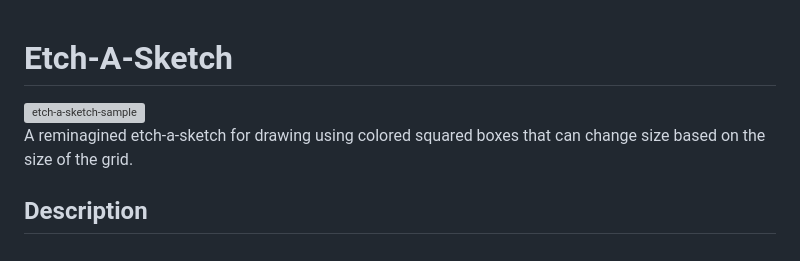
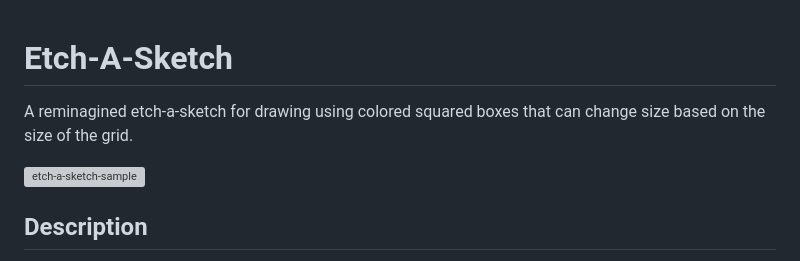
Before and after one commit to erlopez11/etch-a-sketch, a Markdown page: README.md, the part around the change. Drawn GitHub-style; grey boxes are pictures that could not be loaded.

```diff
--- a/README.md
+++ b/README.md
@@ -1,8 +1,7 @@
 # Etch-A-Sketch
+A reminagined etch-a-sketch for drawing using colored squared boxes that can change size based on the size of the grid.
 
 <img width="1091" alt="etch-a-sketch-sample" src="https://github.com/erlopez11/etch-a-sketch/assets/101296798/2d9886e8-2426-4735-9288-75b672edc047">
-
-A reminagined etch-a-sketch for drawing using colored squared boxes that can change size based on the size of the grid.
 
 ## Description
 This project allows the user to create a continuous line drawing similar to that of a real life etch-a-sketch. Unlike a normal etch-a-sketch, the user is able to adjust the size of the grid using a slider at the bottom of that screen. The grid sizes range from a length and height of 1 square to 64 squares. The round button allows the user to toggel between light and dark mode. This project was built as an assignment for _The Odin Project_ foundations course.
```
